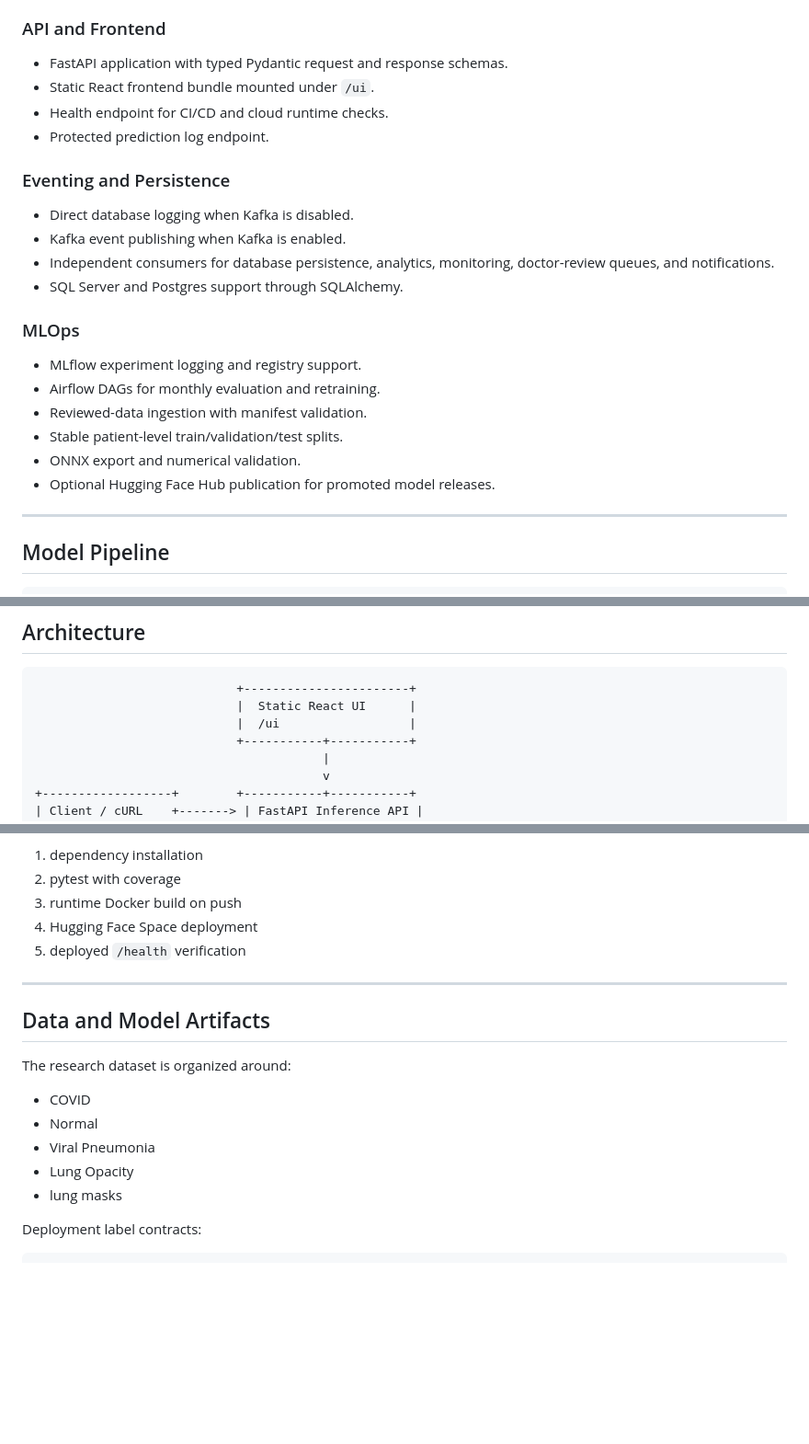
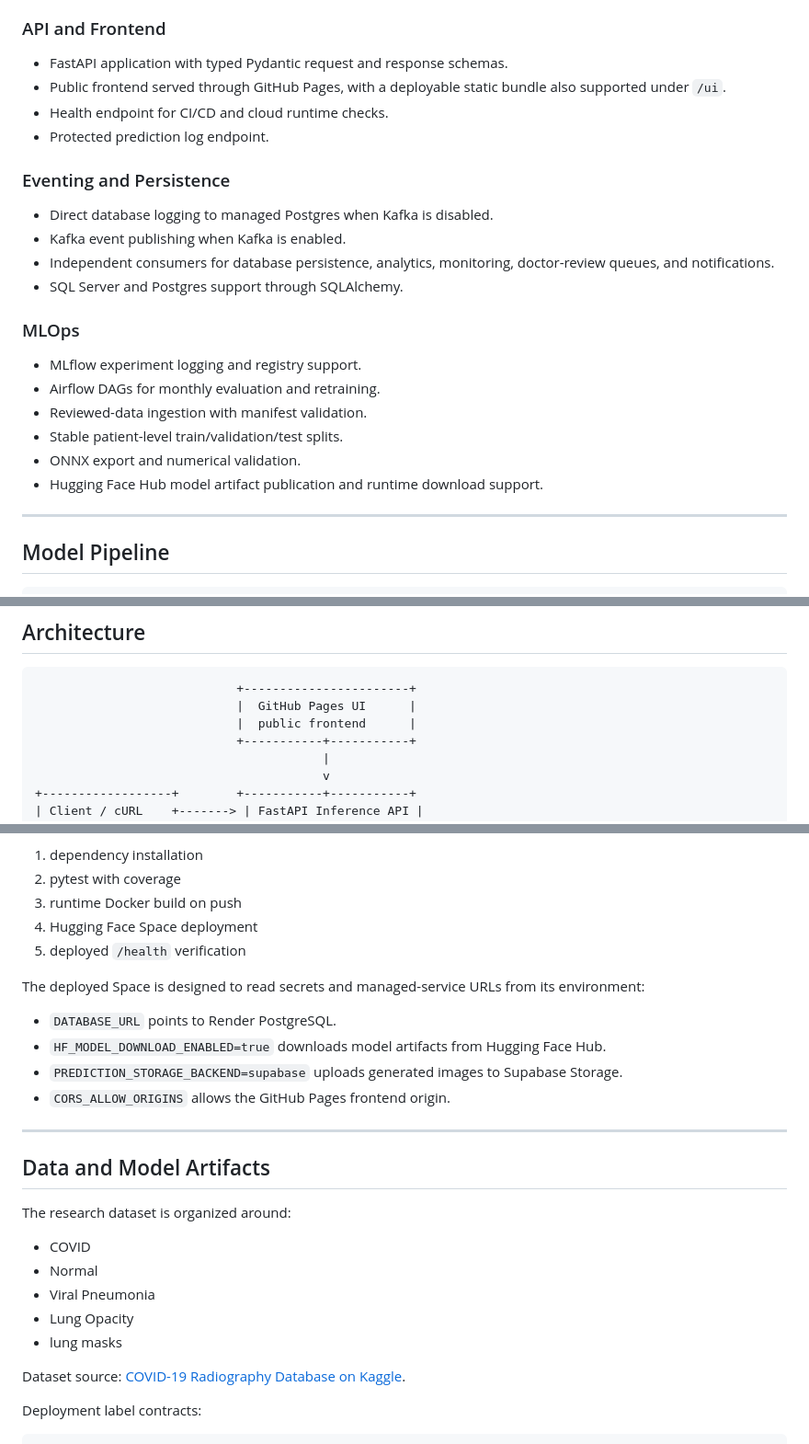
Before and after one commit to a1mohamad/lung-disease-detection-app, a Markdown page: README.md, 3 parts joined by grey strips. Shown at 92% size. Rendered like a GitHub page; blank space fills up the shorter version.

````diff
--- a/README.md
+++ b/README.md
@@ -91,13 +130,13 @@ For a resume flagship, the important point is the **engineering completeness**:
 ### API and Frontend
 
 - FastAPI application with typed Pydantic request and response schemas.
-- Static React frontend bundle mounted under `/ui`.
+- Public frontend served through GitHub Pages, with a deployable static bundle also supported under `/ui`.
 - Health endpoint for CI/CD and cloud runtime checks.
 - Protected prediction log endpoint.
 
 ### Eventing and Persistence
 
-- Direct database logging when Kafka is disabled.
+- Direct database logging to managed Postgres when Kafka is disabled.
 - Kafka event publishing when Kafka is enabled.
 - Independent consumers for database persistence, analytics, monitoring, doctor-review queues, and notifications.
 - SQL Server and Postgres support through SQLAlchemy.
@@ -109,7 +148,7 @@ For a resume flagship, the important point is the **engineering completeness**:
 - Reviewed-data ingestion with manifest validation.
 - Stable patient-level train/validation/test splits.
 - ONNX export and numerical validation.
-- Optional Hugging Face Hub publication for promoted model releases.
+- Hugging Face Hub model artifact publication and runtime download support.
 
 ---
 
@@ -171,8 +210,8 @@ This makes runtime behavior auditable and avoids hard-coding model-specific deta
 
 ```text
                             +-----------------------+
-                            |  Static React UI      |
-                            |  /ui                  |
+                            |  GitHub Pages UI      |
+                            |  public frontend      |
                             +-----------+-----------+
                                         |
                                         v
@@ -585,6 +626,13 @@ GitHub Actions performs:
 4. Hugging Face Space deployment
 5. deployed `/health` verification
 
+The deployed Space is designed to read secrets and managed-service URLs from its environment:
+
+- `DATABASE_URL` points to Render PostgreSQL.
+- `HF_MODEL_DOWNLOAD_ENABLED=true` downloads model artifacts from Hugging Face Hub.
+- `PREDICTION_STORAGE_BACKEND=supabase` uploads generated images to Supabase Storage.
+- `CORS_ALLOW_ORIGINS` allows the GitHub Pages frontend origin.
+
 ---
 
 ## Data and Model Artifacts
@@ -596,6 +644,8 @@ The research dataset is organized around:
 - Viral Pneumonia
 - Lung Opacity
 - lung masks
+
+Dataset source: [COVID-19 Radiography Database on Kaggle](https://www.kaggle.com/datasets/tawsifurrahman/covid19-radiography-database).
 
 Deployment label contracts:
 
````
Also changed, not shown: other parts of README.md (+49 -2 lines).
